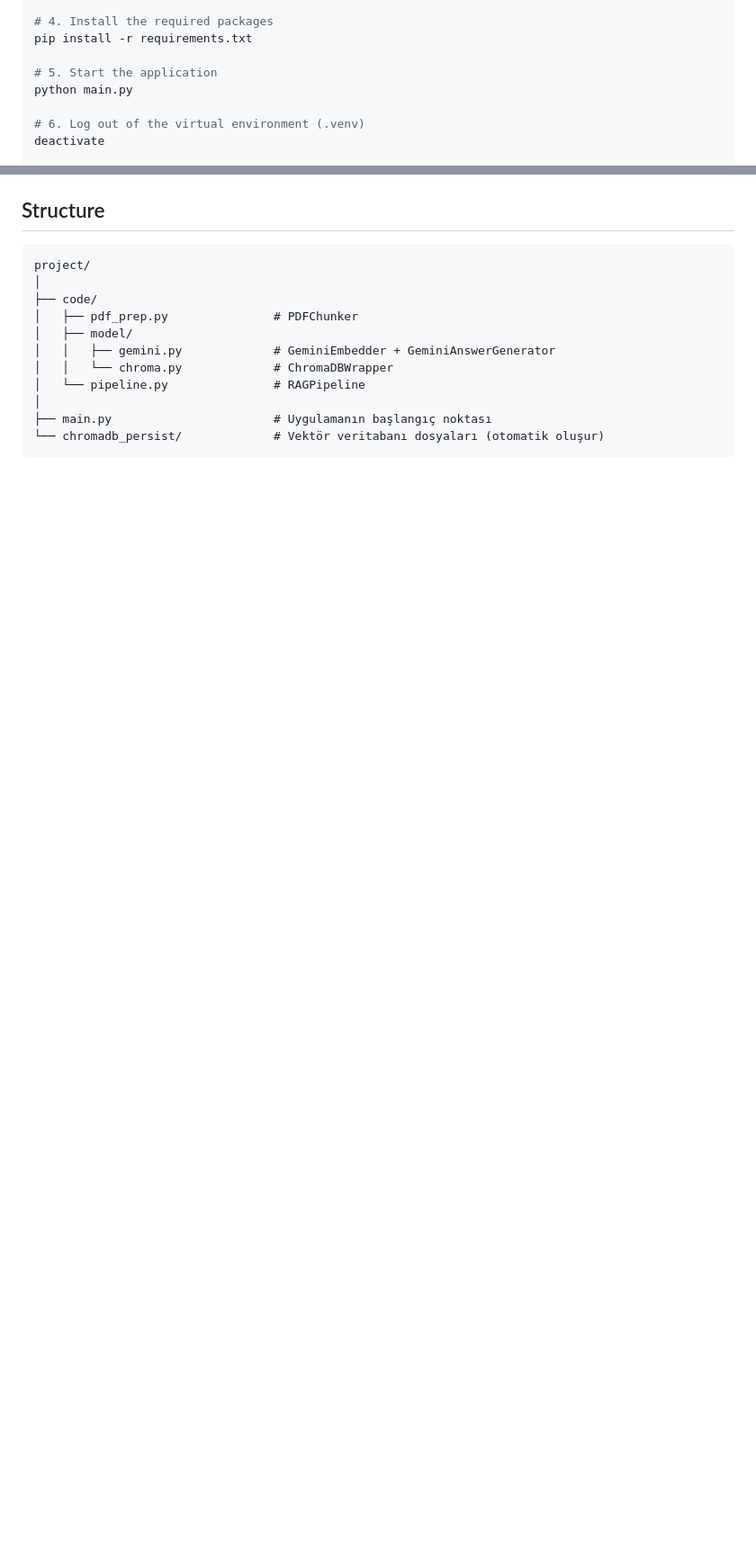
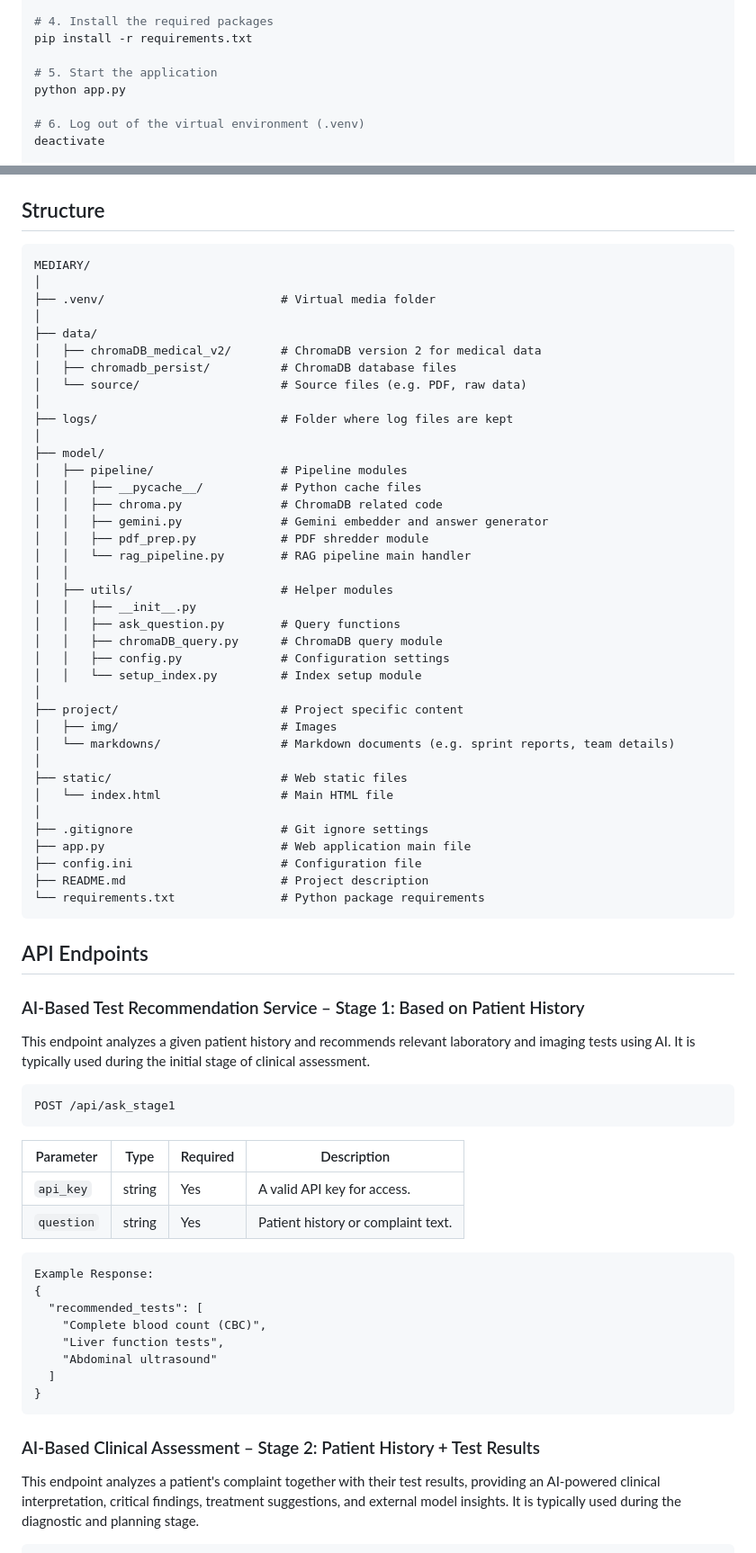
Before and after one commit to dvaser/Mediary, a Markdown page: README.md, 2 parts joined by grey strips. Shown: that part at 90% size. GitHub-like rendering; blank space fills up the shorter version.

````diff
--- a/README.md
+++ b/README.md
@@ -57,7 +57,7 @@ python -m venv .venv
 pip install -r requirements.txt
 
 # 5. Start the application
-python main.py
+python app.py
 
 # 6. Log out of the virtual environment (.venv)
 deactivate
@@ -74,13 +85,71 @@ PDFChunker  --->  GeminiEmbedder  --->  ChromaDBWrapper  --->  Query + Gemini An
 ## Structure
 ```
-project/
+MEDIARY/
 │
-├── code/
-│   ├── pdf_prep.py               # PDFChunker
-│   ├── model/
-│   │   ├── gemini.py             # GeminiEmbedder + GeminiAnswerGenerator
-│   │   └── chroma.py             # ChromaDBWrapper
-│   └── pipeline.py               # RAGPipeline
+├── .venv/                         # Virtual media folder
 │
-├── main.py                       # Uygulamanın başlangıç noktası
-└── chromadb_persist/             # Vektör veritabanı dosyaları (otomatik oluşur)
+├── data/
+│   ├── chromaDB_medical_v2/       # ChromaDB version 2 for medical data
+│   ├── chromadb_persist/          # ChromaDB database files
+│   └── source/                    # Source files (e.g. PDF, raw data)
+│
+├── logs/                          # Folder where log files are kept
+│
+├── model/
+│   ├── pipeline/                  # Pipeline modules
+│   │   ├── __pycache__/           # Python cache files
+│   │   ├── chroma.py              # ChromaDB related code
+│   │   ├── gemini.py              # Gemini embedder and answer generator
+│   │   ├── pdf_prep.py            # PDF shredder module
+│   │   └── rag_pipeline.py        # RAG pipeline main handler
+│   │
+│   ├── utils/                     # Helper modules
+│   │   ├── __init__.py
+│   │   ├── ask_question.py        # Query functions
+│   │   ├── chromaDB_query.py      # ChromaDB query module
+│   │   ├── config.py              # Configuration settings
+│   │   └── setup_index.py         # Index setup module
+│
+├── project/                       # Project specific content
+│   ├── img/                       # Images
+│   └── markdowns/                 # Markdown documents (e.g. sprint reports, team details)
+│
+├── static/                        # Web static files
+│   └── index.html                 # Main HTML file
+│
+├── .gitignore                     # Git ignore settings
+├── app.py                         # Web application main file
+├── config.ini                     # Configuration file
+├── README.md                      # Project description
+└── requirements.txt               # Python package requirements
+```
+
+## API Endpoints
+
+### AI-Based Test Recommendation Service – Stage 1: Based on Patient History
+This endpoint analyzes a given patient history and recommends relevant laboratory and imaging tests using AI. It is typically used during the initial stage of clinical assessment.
+
+```http
+POST /api/ask_stage1
+```
+
+| Parameter | Type    | Required | Description                                 |
+|-----------|---------|----------|---------------------------------------------|
+| `api_key`   | string  | Yes      | A valid API key for access.                 |
+| `question`  | string  | Yes      | Patient history or complaint text.          |
+
+
+```
+Example Response:
+{
+  "recommended_tests": [
+    "Complete blood count (CBC)",
+    "Liver function tests",
+    "Abdominal ultrasound"
+  ]
+}
+```
+
+### AI-Based Clinical Assessment – Stage 2: Patient History + Test Results
+This endpoint analyzes a patient's complaint together with their test results, providing an AI-powered clinical interpretation, critical findings, treatment suggestions, and external model insights. It is typically used during the diagnostic and planning stage.
+
````
Also changed, not shown: other parts of README.md (+84 -23 lines), project/img/readme/aiPage.png (added), project/img/readme/aiPageResult.png (added), project/img/readme/header.png (added), project/img/readme/loginPage.png (added), project/img/readme/mainPage.png (added), project/img/readme/patientTest.png (added), 1 other file.
